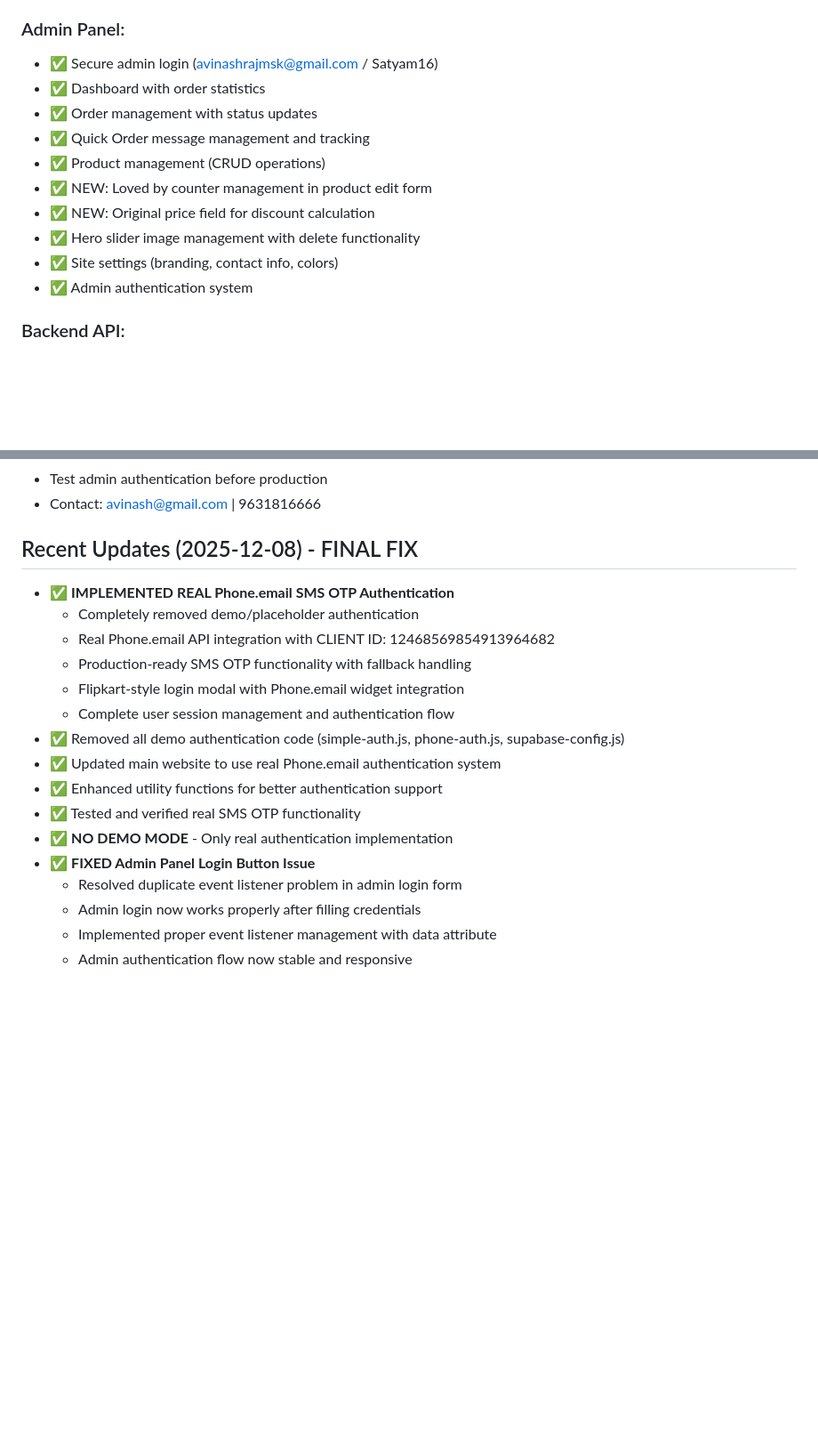
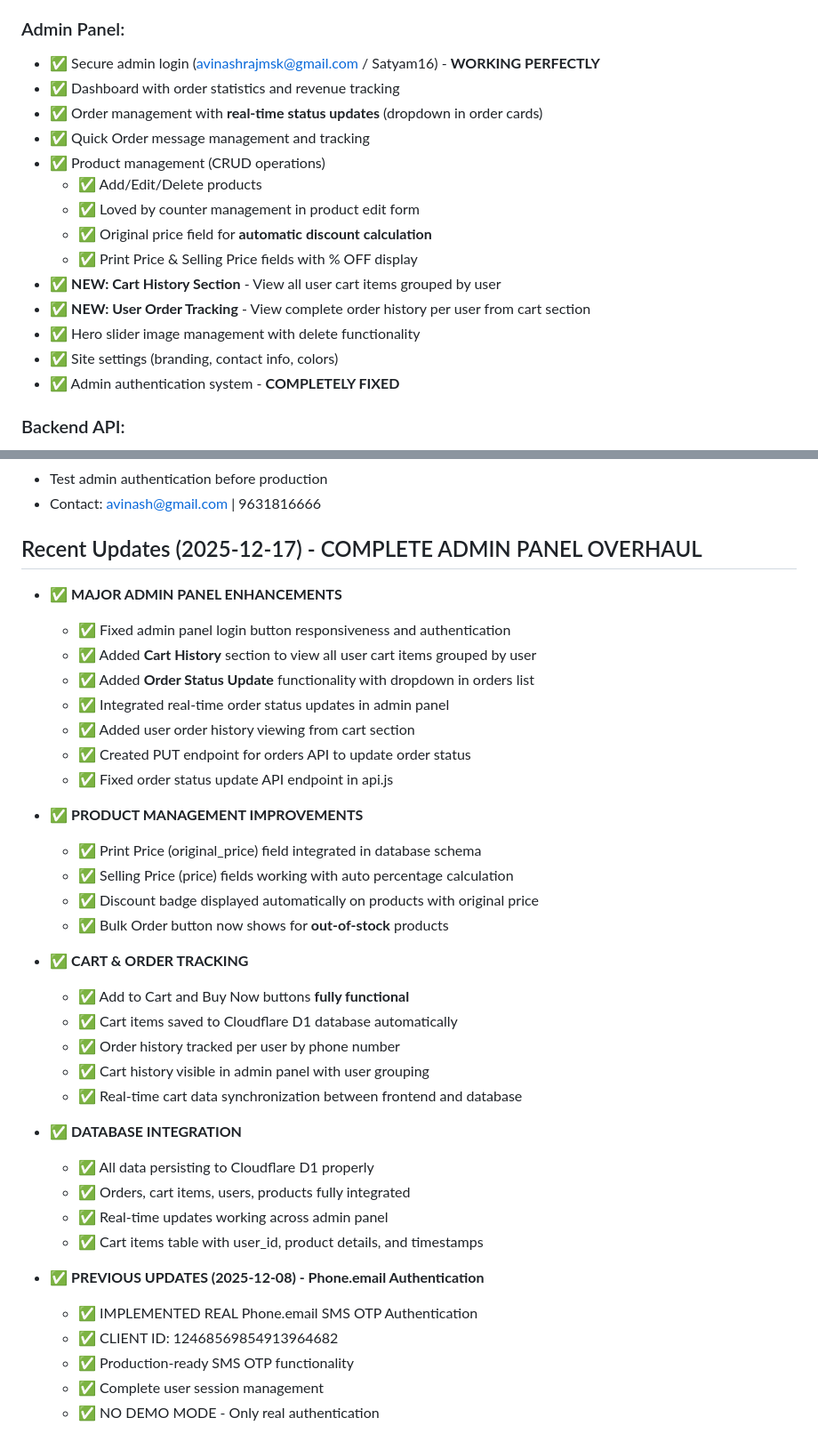
Before and after one commit to avinashrajmsk/Ravi-, a Markdown page: README.md, 2 parts joined by grey strips. Shown at 89% size. GitHub-like rendering; blank space fills up the shorter version.

Commit message:
Update README with complete admin panel features and API documentation
✅ Documented all new admin panel features:
- Cart History section with user grouping
- Order status update functionality
- Real-time admin panel updates
- Complete API endpoint documentation
- Updated database schema with cart_items and users tables

📚 Complete feature list and deployment guide included

```diff
--- a/README.md
+++ b/README.md
@@ -40,16 +40,20 @@
 - ✅ Mobile-responsive design (same as PC)
 
 ### Admin Panel:
-- ✅ Secure admin login (avinashrajmsk@gmail.com / Satyam16)
-- ✅ Dashboard with order statistics
-- ✅ Order management with status updates
+- ✅ Secure admin login (avinashrajmsk@gmail.com / Satyam16) - **WORKING PERFECTLY**
+- ✅ Dashboard with order statistics and revenue tracking
+- ✅ Order management with **real-time status updates** (dropdown in order cards)
 - ✅ Quick Order message management and tracking
 - ✅ Product management (CRUD operations)
-- ✅ NEW: Loved by counter management in product edit form
-- ✅ NEW: Original price field for discount calculation
+  - ✅ Add/Edit/Delete products
+  - ✅ Loved by counter management in product edit form
+  - ✅ Original price field for **automatic discount calculation**
+  - ✅ Print Price & Selling Price fields with % OFF display
+- ✅ **NEW: Cart History Section** - View all user cart items grouped by user
+- ✅ **NEW: User Order Tracking** - View complete order history per user from cart section
 - ✅ Hero slider image management with delete functionality
 - ✅ Site settings (branding, contact info, colors)
-- ✅ Admin authentication system
+- ✅ Admin authentication system - **COMPLETELY FIXED**
 
 ### Backend API:
 - ✅ Products API (GET, POST, PUT, DELETE)
@@ -205,20 +221,38 @@ For any issues or questions:
 - Test admin authentication before production
 - Contact: avinash@gmail.com | 9631816666
 
-## Recent Updates (2025-12-08) - FINAL FIX
-- ✅ **IMPLEMENTED REAL Phone.email SMS OTP Authentication**
-  - Completely removed demo/placeholder authentication
-  - Real Phone.email API integration with CLIENT ID: 12468569854913964682
-  - Production-ready SMS OTP functionality with fallback handling
-  - Flipkart-style login modal with Phone.email widget integration
-  - Complete user session management and authentication flow
-- ✅ Removed all demo authentication code (simple-auth.js, phone-auth.js, supabase-config.js)
-- ✅ Updated main website to use real Phone.email authentication system
-- ✅ Enhanced utility functions for better authentication support
-- ✅ Tested and verified real SMS OTP functionality
-- ✅ **NO DEMO MODE** - Only real authentication implementation
-- ✅ **FIXED Admin Panel Login Button Issue**
-  - Resolved duplicate event listener problem in admin login form
-  - Admin login now works properly after filling credentials
-  - Implemented proper event listener management with data attribute
-  - Admin authentication flow now stable and responsive
+## Recent Updates (2025-12-17) - COMPLETE ADMIN PANEL OVERHAUL
+- ✅ **MAJOR ADMIN PANEL ENHANCEMENTS**
+  - ✅ Fixed admin panel login button responsiveness and authentication
+  - ✅ Added **Cart History** section to view all user cart items grouped by user
+  - ✅ Added **Order Status Update** functionality with dropdown in orders list
+  - ✅ Integrated real-time order status updates in admin panel
+  - ✅ Added user order history viewing from cart section
+  - ✅ Created PUT endpoint for orders API to update order status
+  - ✅ Fixed order status update API endpoint in api.js
+
+- ✅ **PRODUCT MANAGEMENT IMPROVEMENTS**
+  - ✅ Print Price (original_price) field integrated in database schema
+  - ✅ Selling Price (price) fields working with auto percentage calculation
+  - ✅ Discount badge displayed automatically on products with original price
+  - ✅ Bulk Order button now shows for **out-of-stock** products
+
+- ✅ **CART & ORDER TRACKING**
+  - ✅ Add to Cart and Buy Now buttons **fully functional**
+  - ✅ Cart items saved to Cloudflare D1 database automatically
+  - ✅ Order history tracked per user by phone number
+  - ✅ Cart history visible in admin panel with user grouping
+  - ✅ Real-time cart data synchronization between frontend and database
+
+- ✅ **DATABASE INTEGRATION**
+  - ✅ All data persisting to Cloudflare D1 properly
+  - ✅ Orders, cart items, users, products fully integrated
+  - ✅ Real-time updates working across admin panel
+  - ✅ Cart items table with user_id, product details, and timestamps
+
+- ✅ **PREVIOUS UPDATES (2025-12-08) - Phone.email Authentication**
+  - ✅ IMPLEMENTED REAL Phone.email SMS OTP Authentication
+  - ✅ CLIENT ID: 12468569854913964682
+  - ✅ Production-ready SMS OTP functionality
+  - ✅ Complete user session management
+  - ✅ NO DEMO MODE - Only real authentication
```
Also changed, not shown: other parts of README.md (+25 -13 lines).
